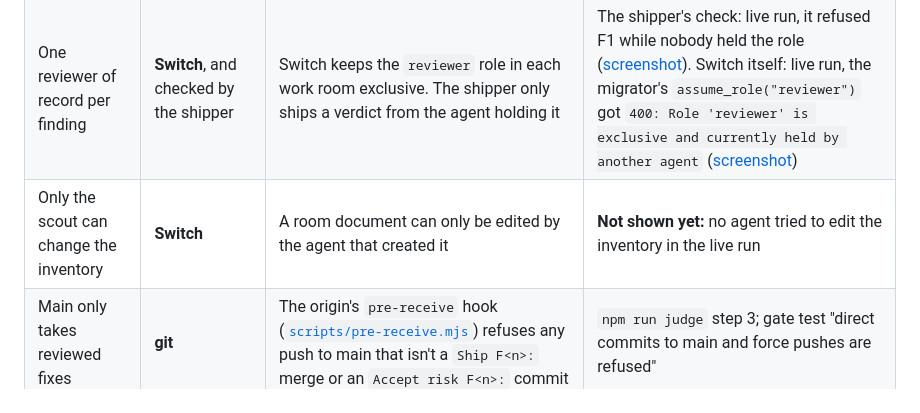
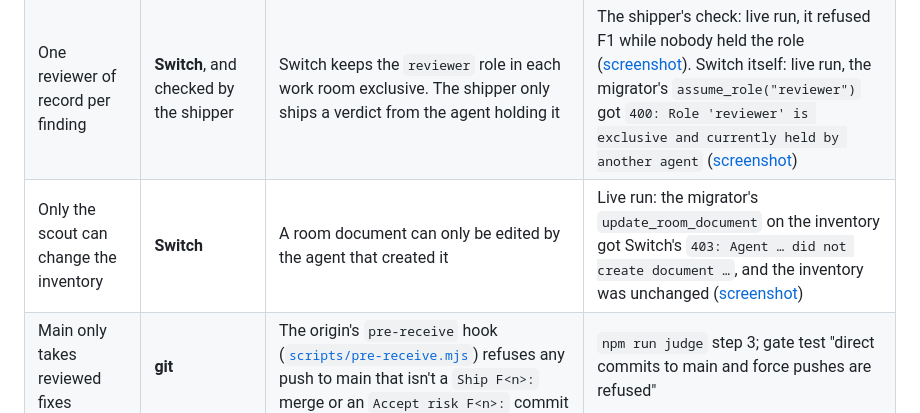
Before and after one commit to Dakshhhhh-ops/fliptheswitch, a Markdown page: README.md, the part around the change. Rendered like a GitHub page.

Commit message:
Live run: Switch refuses an edit to the scout's inventory
The migrator's update_room_document on "Crypto inventory" got Switch's
403 (it did not create the document) and the inventory was unchanged.
No rule in the enforcement table is "not shown yet" any more.

```diff
--- a/README.md
+++ b/README.md
@@ -221,7 +221,7 @@ agents' instructions. This table lists every one of them, and what proves it:
 |---|---|---|---|
 | Only the security lead can make the shipper act | **Switch** | The shipper's addressing is `owner`. Switch answers anyone else itself, before an agent session starts | **Partly shown.** Live run: Switch refused Arjun's "ship F1" and "accept risk" with no agent session ([1](docs/live-run/refusal-ship.png), [2](docs/live-run/refusal-accept-risk.png)), but because his chat account isn't linked to a Switch user. A linked non-owner being refused is not shown yet |
 | One reviewer of record per finding | **Switch**, and checked by the shipper | Switch keeps the `reviewer` role in each work room exclusive. The shipper only ships a verdict from the agent holding it | The shipper's check: live run, it refused F1 while nobody held the role ([screenshot](docs/live-run/one-reviewer-of-record.png)). Switch itself: live run, the migrator's `assume_role("reviewer")` got `400: Role 'reviewer' is exclusive and currently held by another agent` ([screenshot](docs/live-run/role-lock.png)) |
-| Only the scout can change the inventory | **Switch** | A room document can only be edited by the agent that created it | **Not shown yet:** no agent tried to edit the inventory in the live run |
+| Only the scout can change the inventory | **Switch** | A room document can only be edited by the agent that created it | Live run: the migrator's `update_room_document` on the inventory got Switch's `403: Agent … did not create document …`, and the inventory was unchanged ([screenshot](docs/live-run/inventory-lock.png)) |
 | Main only takes reviewed fixes | **git** | The origin's `pre-receive` hook ([`scripts/pre-receive.mjs`](scripts/pre-receive.mjs)) refuses any push to main that isn't a `Ship F<n>:` merge or an `Accept risk F<n>:` commit | `npm run judge` step 3; gate test "direct commits to main and force pushes are refused" |
 | A ship contains exactly the approved commit | **git** | The merged commit needs a `refs/approved/<sha>` mark, which the reviewer pushes for the exact sha it checked. Any later push to the branch needs a new one. A merge that adds anything beyond the clean merge is refused | judge steps 3–4; gate tests "a fix without an approval does not ship", "an approval covers only that commit", "a ship merge that adds unreviewed changes is refused" |
 | An approval can't be moved or reused | **git** | `refs/approved/<sha>` must point at that sha, and can't be updated or deleted | gate test "an approval cannot be moved, or point at a different commit" |
```
Also changed, not shown: docs/live-run/README.md (+1 -0 lines), docs/live-run/inventory-lock.png (added).
